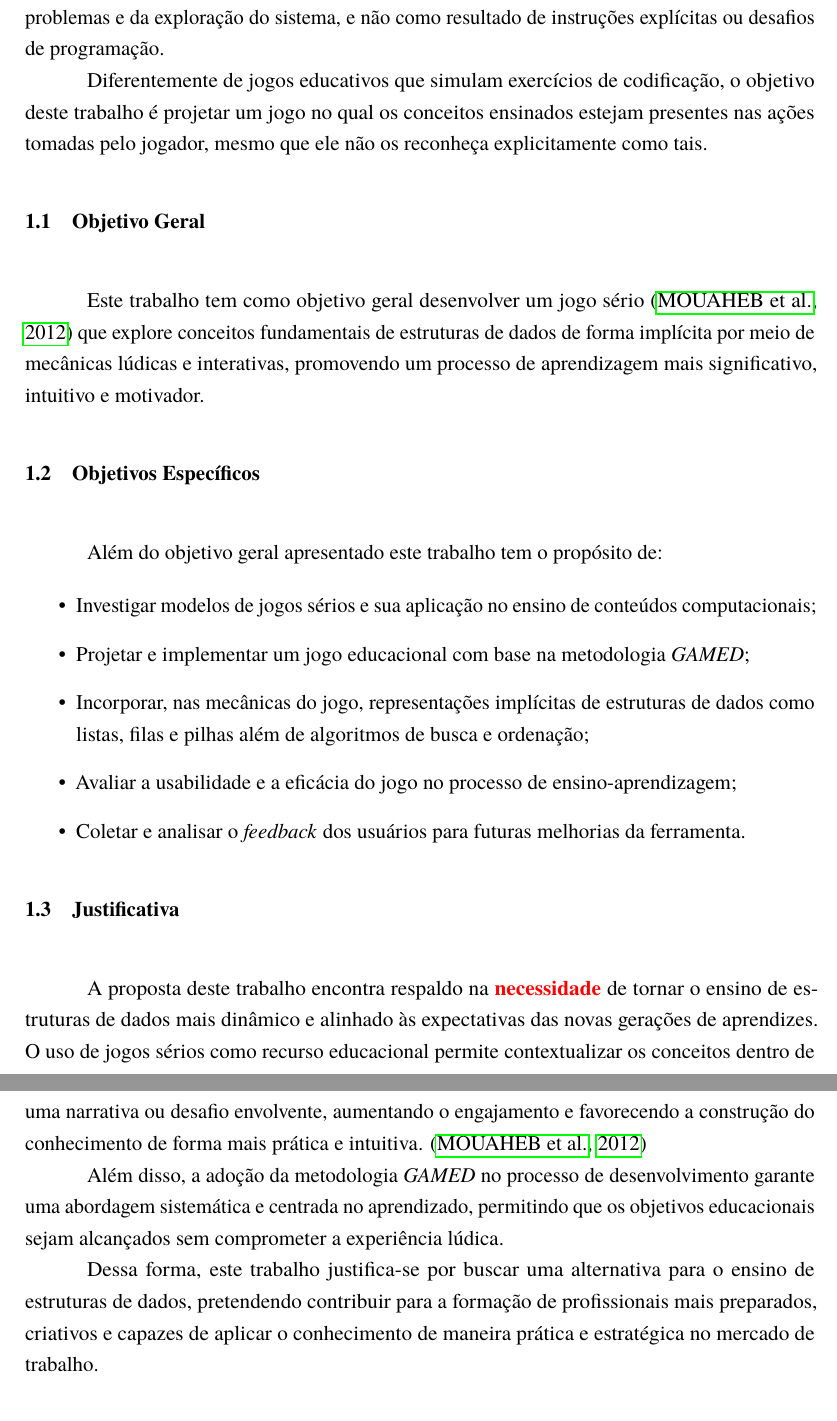
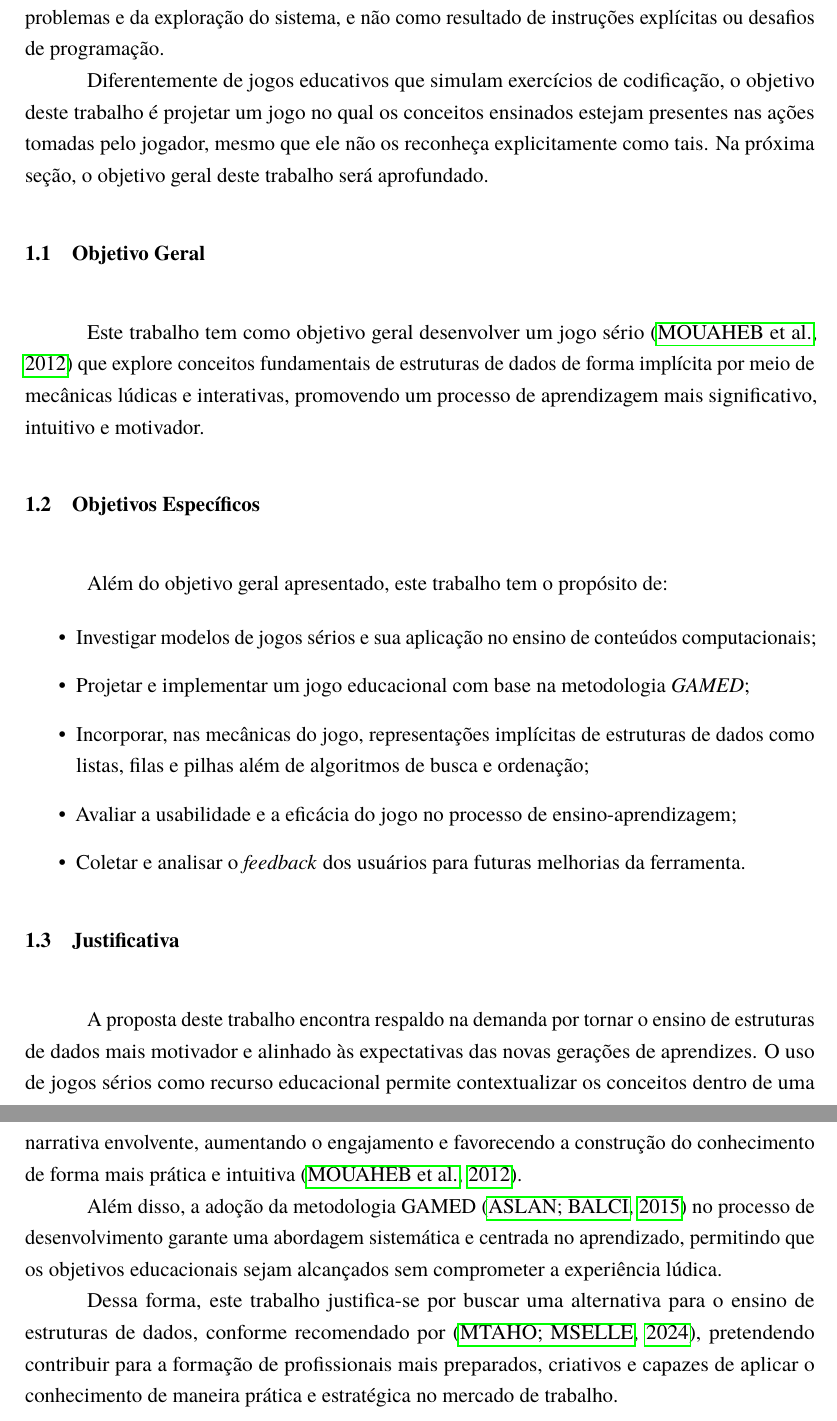
Before and after one commit to Leonardo-Luz/data-structure-game-undergraduate-thesis, a LaTeX thesis (latex/main.tex, which reads latex/textual/01-chapter-introducao/00-introducao-v4.tex, latex/textual/01-chapter-introducao/02-objetivos-especificos.tex, latex/textual/01-chapter-introducao/03-justificativa.tex): two parts of pages 9 and 10 of 28, joined at a grey line, cut so that both start at the same text. Compiled offline with pdfLaTeX.

Commit message:
feat: update introducao

```diff
--- a/latex/textual/01-chapter-introducao/00-introducao-v4.tex
+++ b/latex/textual/01-chapter-introducao/00-introducao-v4.tex
@@ -53,4 +53,5 @@ instruções explícitas ou desafios de programação.
 Diferentemente de jogos educativos que simulam exercícios de codificação, o
 objetivo deste trabalho é projetar um jogo no qual os conceitos ensinados
 estejam presentes nas ações tomadas pelo jogador, mesmo que ele não os
-reconheça explicitamente como tais.
+reconheça explicitamente como tais. Na próxima seção, o objetivo geral deste
+trabalho será aprofundado.
--- a/latex/textual/01-chapter-introducao/02-objetivos-especificos.tex
+++ b/latex/textual/01-chapter-introducao/02-objetivos-especificos.tex
@@ -1,6 +1,6 @@
 \section{Objetivos Específicos}
 
-Além do objetivo geral apresentado este trabalho tem o propósito de:
+Além do objetivo geral apresentado, este trabalho tem o propósito de:
 
 \begin{itemize}
   \item Investigar modelos de jogos sérios e sua aplicação no ensino de conteúdos computacionais;
--- a/latex/textual/01-chapter-introducao/03-justificativa.tex
+++ b/latex/textual/01-chapter-introducao/03-justificativa.tex
@@ -1,7 +1,18 @@
 \section{Justificativa}
 
-A proposta deste trabalho encontra respaldo na \fixme{necessidade} de tornar o ensino de estruturas de dados mais dinâmico e alinhado às expectativas das novas gerações de aprendizes. O uso de jogos sérios como recurso educacional permite contextualizar os conceitos dentro de uma narrativa ou desafio envolvente, aumentando o engajamento e favorecendo a construção do conhecimento de forma mais prática e intuitiva. \cite{mouaheb2012serious}
+A proposta deste trabalho encontra respaldo na demanda por tornar o
+ensino de estruturas de dados mais motivador e alinhado às expectativas das
+novas gerações de aprendizes. O uso de jogos sérios como recurso educacional
+permite contextualizar os conceitos dentro de uma narrativa envolvente,
+aumentando o engajamento e favorecendo a construção do conhecimento de forma
+mais prática e intuitiva \cite{mouaheb2012serious}.
 
-Além disso, a adoção da metodologia \emph{GAMED} no processo de desenvolvimento garante uma abordagem sistemática e centrada no aprendizado, permitindo que os objetivos educacionais sejam alcançados sem comprometer a experiência lúdica.
+Além disso, a adoção da metodologia GAMED \cite{aslan2015gamed} no processo de desenvolvimento
+garante uma abordagem sistemática e centrada no aprendizado, permitindo que os
+objetivos educacionais sejam alcançados sem comprometer a experiência lúdica.
 
-Dessa forma, este trabalho justifica-se por buscar uma alternativa para o ensino de estruturas de dados, pretendendo contribuir para a formação de profissionais mais preparados, criativos e capazes de aplicar o conhecimento de maneira prática e estratégica no mercado de trabalho.
+Dessa forma, este trabalho justifica-se por buscar uma alternativa para o
+ensino de estruturas de dados, conforme recomendado por
+\cite{mtaho2024difficulties}, pretendendo contribuir para a formação de
+profissionais mais preparados, criativos e capazes de aplicar o conhecimento de
+maneira prática e estratégica no mercado de trabalho.
```
Also changed, not shown: latex/textual/03-metodologia.tex (+8 -2 lines), latex/main.pdf.
